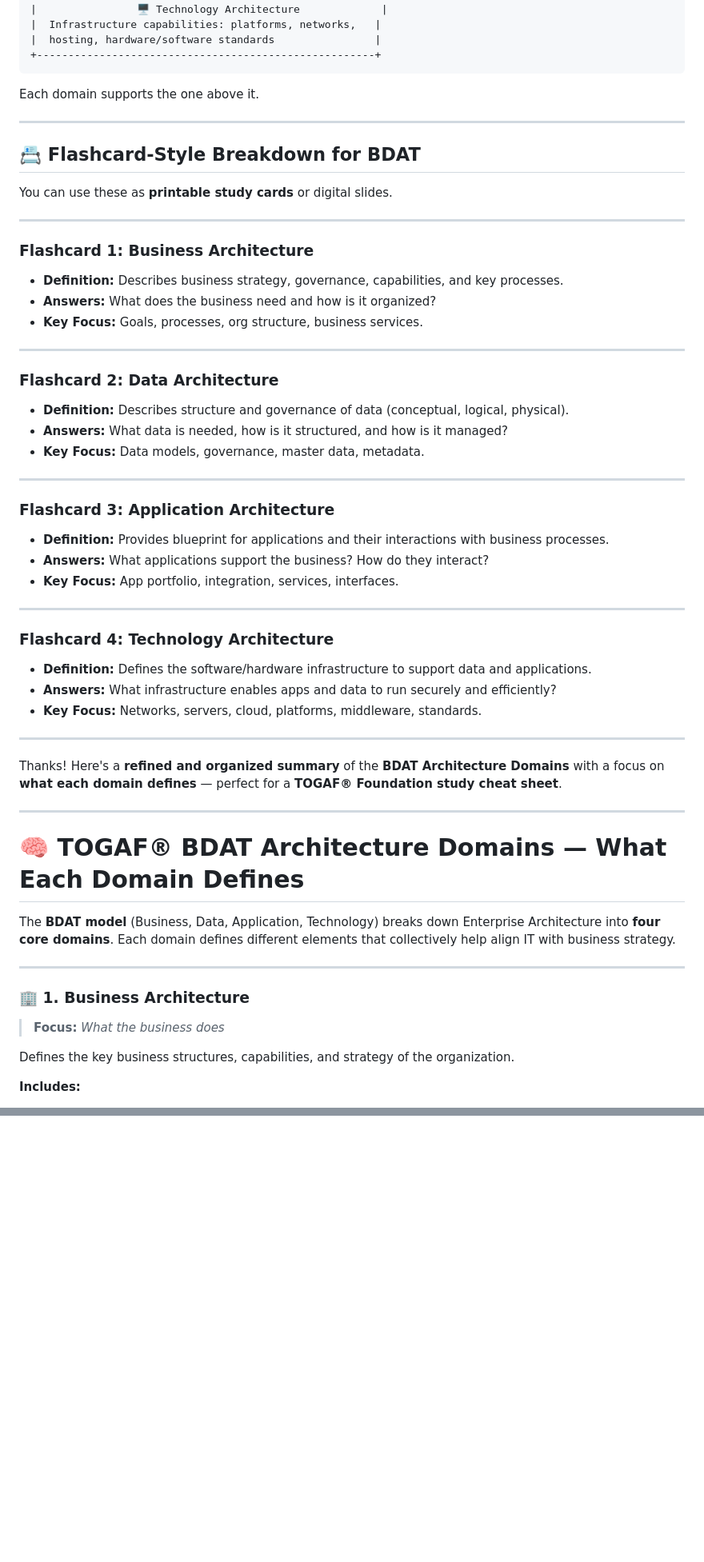
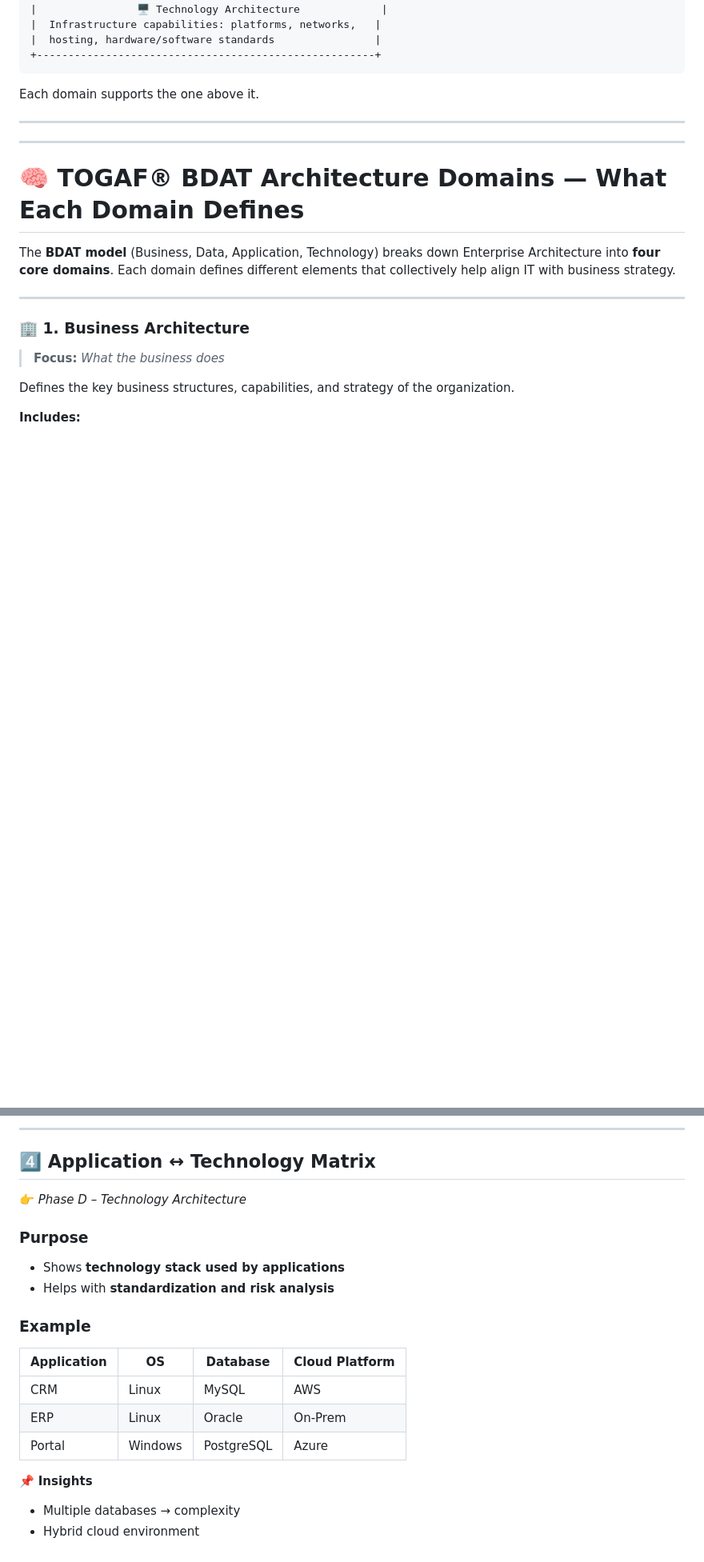
Before and after one commit to kmitsolution/Togaf, a Markdown page: TOGAF-Foundation - Practitioner/01_ Introduction to TOGAF/02_ArchitectureDomains.md, 2 parts joined by grey strips. Shown at 80% size. Rendered like a GitHub page; blank space fills up the shorter version.

```diff
--- a/TOGAF-Foundation - Practitioner/01_ Introduction to TOGAF/02_ArchitectureDomains.md
+++ b/TOGAF-Foundation - Practitioner/01_ Introduction to TOGAF/02_ArchitectureDomains.md
@@ -132,48 +132,6 @@ Here’s a **clean visual representation** of the **BDAT domains** in a simple s
 Each domain supports the one above it.
 
 ---
-
-## 📇 **Flashcard-Style Breakdown for BDAT**
-
-You can use these as **printable study cards** or digital slides.
-
----
-
-### **Flashcard 1: Business Architecture**
-
-* **Definition:** Describes business strategy, governance, capabilities, and key processes.
-* **Answers:** What does the business need and how is it organized?
-* **Key Focus:** Goals, processes, org structure, business services.
-
----
-
-### **Flashcard 2: Data Architecture**
-
-* **Definition:** Describes structure and governance of data (conceptual, logical, physical).
-* **Answers:** What data is needed, how is it structured, and how is it managed?
-* **Key Focus:** Data models, governance, master data, metadata.
-
----
-
-### **Flashcard 3: Application Architecture**
-
-* **Definition:** Provides blueprint for applications and their interactions with business processes.
-* **Answers:** What applications support the business? How do they interact?
-* **Key Focus:** App portfolio, integration, services, interfaces.
-
----
-
-### **Flashcard 4: Technology Architecture**
-
-* **Definition:** Defines the software/hardware infrastructure to support data and applications.
-* **Answers:** What infrastructure enables apps and data to run securely and efficiently?
-* **Key Focus:** Networks, servers, cloud, platforms, middleware, standards.
-
----
-
-
-Thanks! Here's a **refined and organized summary** of the **BDAT Architecture Domains** with a focus on **what each domain defines** — perfect for a **TOGAF® Foundation study cheat sheet**.
-
 ---
 
 # 🧠 TOGAF® BDAT Architecture Domains — What Each Domain Defines
@@ -260,0 +303,23 @@ Describes the foundational hardware and software infrastructure supporting the e
+---
+
+## 4️⃣ **Application ↔ Technology Matrix**
+
+👉 *Phase D – Technology Architecture*
+
+### **Purpose**
+
+* Shows **technology stack used by applications**
+* Helps with **standardization and risk analysis**
+
+### **Example**
+
+| Application | OS      | Database   | Cloud Platform |
+| ----------- | ------- | ---------- | -------------- |
+| CRM         | Linux   | MySQL      | AWS            |
+| ERP         | Linux   | Oracle     | On-Prem        |
+| Portal      | Windows | PostgreSQL | Azure          |
+
+📌 **Insights**
+
+* Multiple databases → complexity
+* Hybrid cloud environment
```
Also changed, not shown: other parts of TOGAF-Foundation - Practitioner/01_ Introduction to TOGAF/02_ArchitectureDomains.md (+86 -2 lines).
